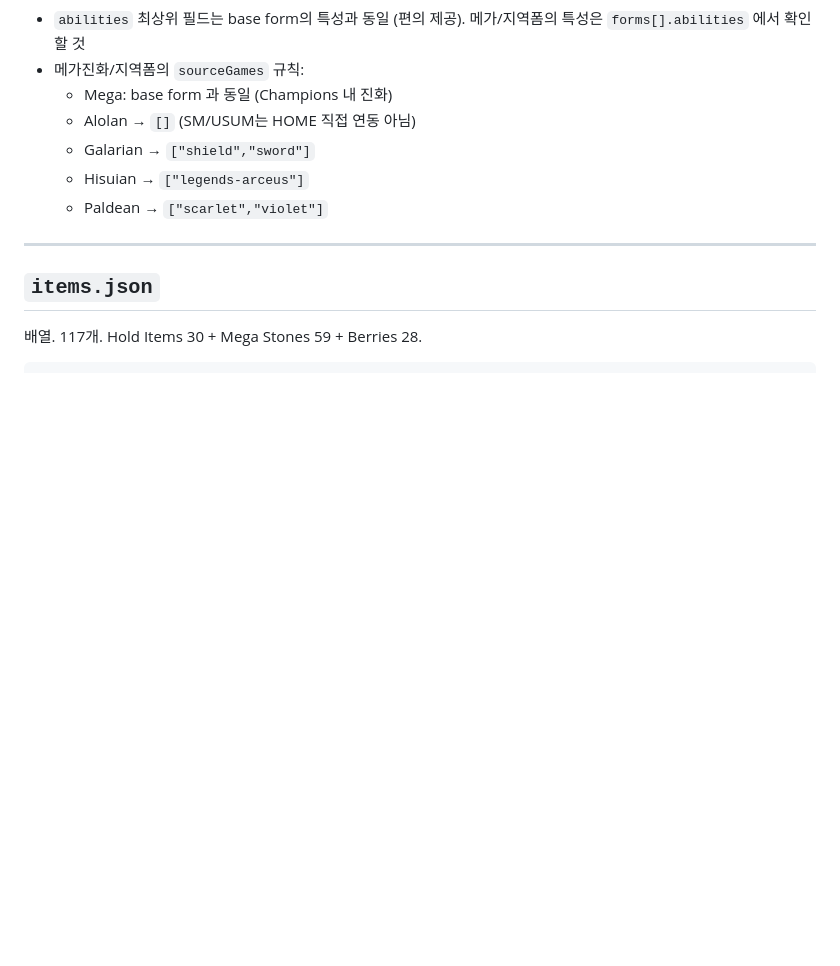
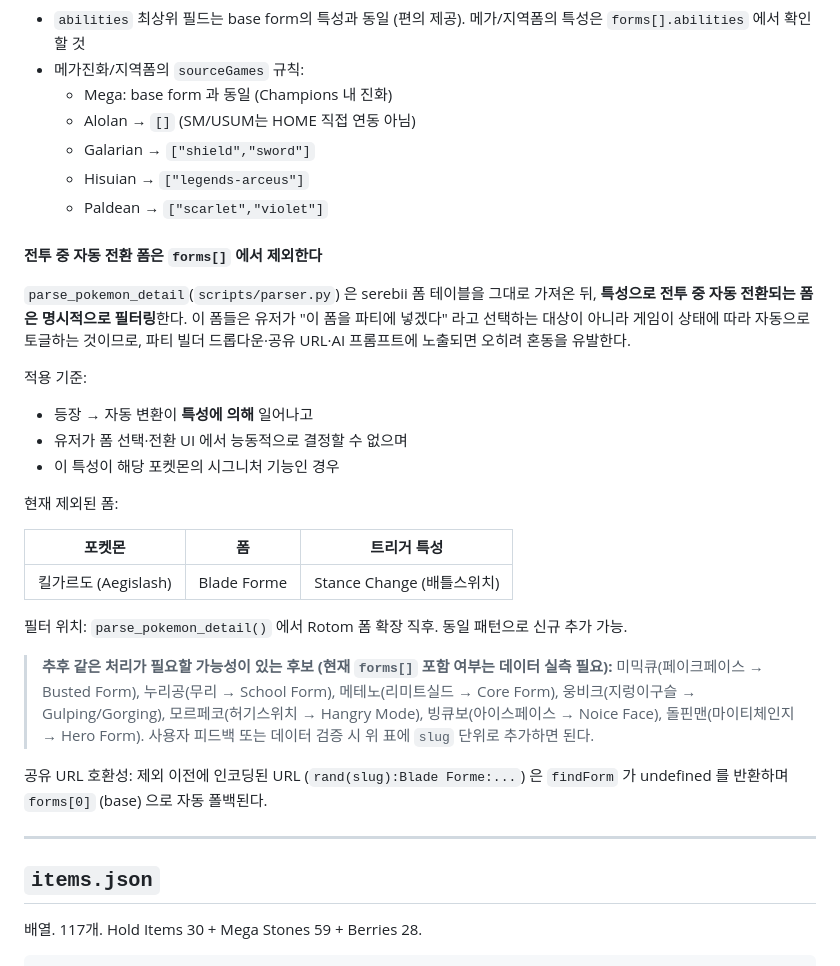
Before and after one commit to jyanny14/pocketmon_settings, a Markdown page: docs/schema.md, the part around the change. Drawn GitHub-style; blank space fills up the shorter version.

Commit message:
docs/schema.md: document the in-battle auto-form exclusion rule
Spell out why Aegislash Blade Forme is filtered out of forms[] in
parser.py, the criteria any other exclusion has to meet (ability-
triggered, not user-selectable, signature feature), the current
single-entry table, and a watchlist of likely future candidates
(Mimikyu / Wishiwashi / Minior / Cramorant / Morpeko / Eiscue /
Palafin) so the next run at this problem doesn't have to rederive
the policy.

Co-Authored-By: Claude Opus 4.7 (1M context) <noreply@anthropic.com>

```diff
--- a/docs/schema.md
+++ b/docs/schema.md
@@ -167,6 +167,29 @@ type ObtainSource = "recruit" | "transfer" | "gift" | "default";
   - Galarian → `["shield","sword"]`
   - Hisuian → `["legends-arceus"]`
   - Paldean → `["scarlet","violet"]`
+
+#### 전투 중 자동 전환 폼은 `forms[]` 에서 제외한다
+
+`parse_pokemon_detail`(`scripts/parser.py`) 은 serebii 폼 테이블을 그대로 가져온 뒤, **특성으로 전투 중 자동 전환되는 폼은 명시적으로 필터링**한다. 이 폼들은 유저가 "이 폼을 파티에 넣겠다" 라고 선택하는 대상이 아니라 게임이 상태에 따라 자동으로 토글하는 것이므로, 파티 빌더 드롭다운·공유 URL·AI 프롬프트에 노출되면 오히려 혼동을 유발한다.
+
+적용 기준:
+- 등장 → 자동 변환이 **특성에 의해** 일어나고
+- 유저가 폼 선택·전환 UI 에서 능동적으로 결정할 수 없으며
+- 이 특성이 해당 포켓몬의 시그니처 기능인 경우
+
+현재 제외된 폼:
+
+| 포켓몬 | 폼 | 트리거 특성 |
+|---|---|---|
+| 킬가르도 (Aegislash) | Blade Forme | Stance Change (배틀스위치) |
+
+필터 위치: `parse_pokemon_detail()` 에서 Rotom 폼 확장 직후. 동일 패턴으로 신규 추가 가능.
+
+> **추후 같은 처리가 필요할 가능성이 있는 후보 (현재 `forms[]` 포함 여부는 데이터 실측 필요):**
+> 미믹큐(페이크페이스 → Busted Form), 누리공(무리 → School Form), 메테노(리미트실드 → Core Form), 웅비크(지렁이구슬 → Gulping/Gorging), 모르페코(허기스위치 → Hangry Mode), 빙큐보(아이스페이스 → Noice Face), 돌핀맨(마이티체인지 → Hero Form).
+> 사용자 피드백 또는 데이터 검증 시 위 표에 `slug` 단위로 추가하면 된다.
+
+공유 URL 호환성: 제외 이전에 인코딩된 URL (`rand(slug):Blade Forme:...`) 은 `findForm` 가 undefined 를 반환하며 `forms[0]` (base) 으로 자동 폴백된다.
 
 ---
 
```
Also changed, not shown: docs/history.md (+2 -0 lines).
